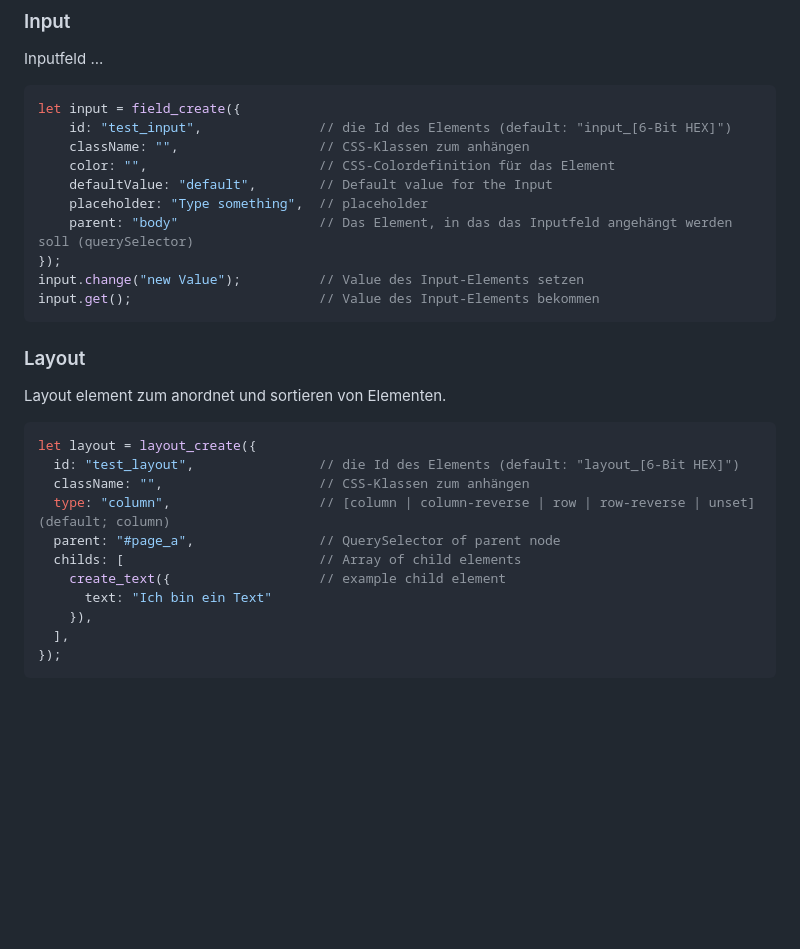
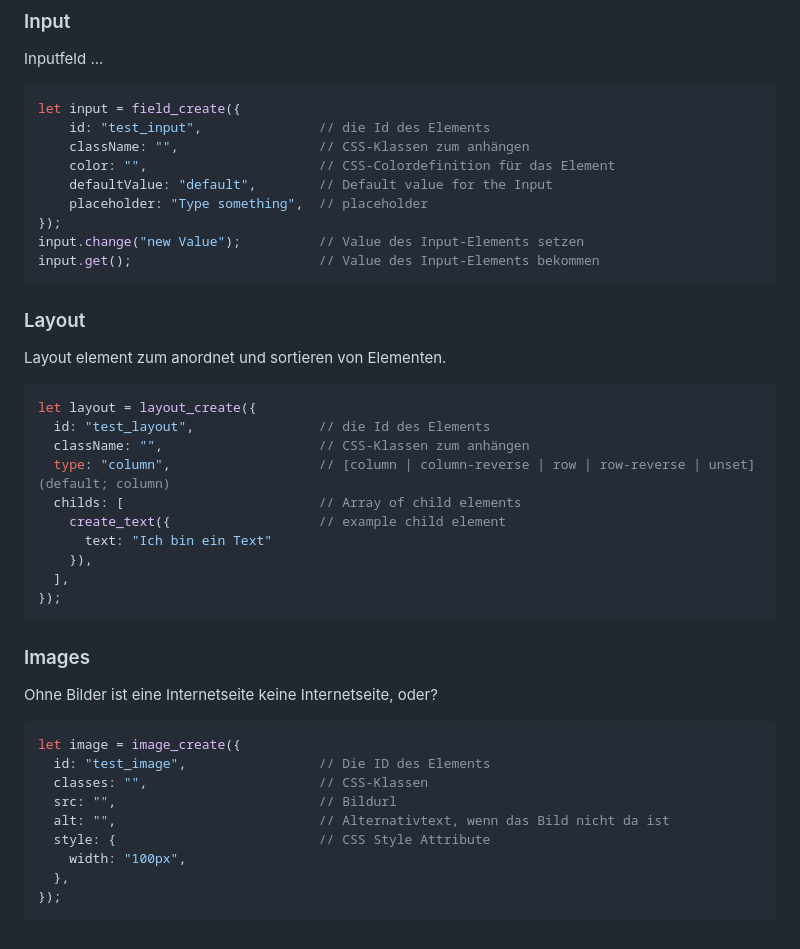
Before and after one commit to Tim-Gabrikowski/TimWizardUI, a Markdown page: README.md, the part around the change printed below. GitHub-like rendering; blank space fills up the shorter version.

````diff
--- a/README.md
+++ b/README.md
@@ -102,12 +100,11 @@ Inputfeld ...
 
 ```javascript
 let input = field_create({
-    id: "test_input",               // die Id des Elements (default: "input_[6-Bit HEX]")
+    id: "test_input",               // die Id des Elements
     className: "",                  // CSS-Klassen zum anhängen
     color: "",                      // CSS-Colordefinition für das Element
     defaultValue: "default",        // Default value for the Input
     placeholder: "Type something",  // placeholder
-    parent: "body"                  // Das Element, in das das Inputfeld angehängt werden soll (querySelector)
 });
 input.change("new Value");          // Value des Input-Elements setzen
 input.get();                        // Value des Input-Elements bekommen
@@ -119,10 +116,9 @@ Layout element zum anordnet und sortieren von Elementen.
 
 ```javascript
 let layout = layout_create({
-  id: "test_layout",                // die Id des Elements (default: "layout_[6-Bit HEX]")
+  id: "test_layout",                // die Id des Elements
   className: "",                    // CSS-Klassen zum anhängen
   type: "column",                   // [column | column-reverse | row | row-reverse | unset] (default; column)
-  parent: "#page_a",                // QuerySelector of parent node
   childs: [                         // Array of child elements
     create_text({                   // example child element
       text: "Ich bin ein Text"
@@ -130,3 +126,19 @@ let layout = layout_create({
   ],
 });
 ```
+
+### Images
+
+Ohne Bilder ist eine Internetseite keine Internetseite, oder?
+
+```javascript
+let image = image_create({
+  id: "test_image",                 // Die ID des Elements
+  classes: "",                      // CSS-Klassen
+  src: "",                          // Bildurl
+  alt: "",                          // Alternativtext, wenn das Bild nicht da ist
+  style: {                          // CSS Style Attribute
+    width: "100px",
+  },
+});
+```
````
Also changed, not shown: other parts of README.md (+10 -12 lines).
